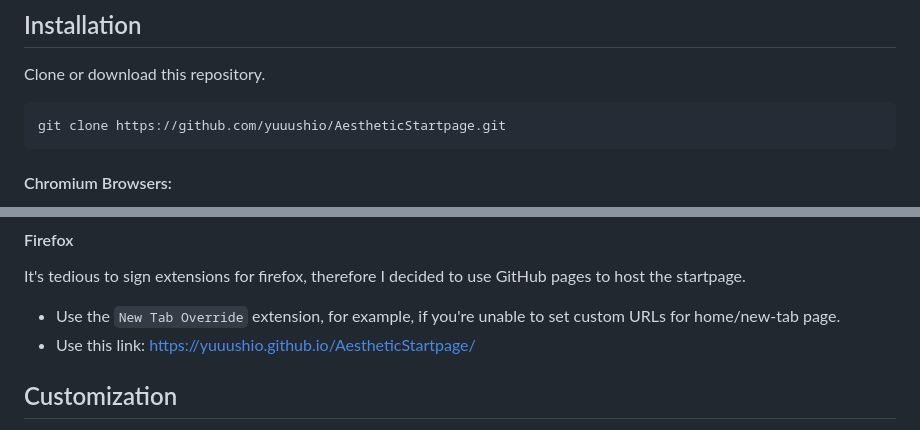
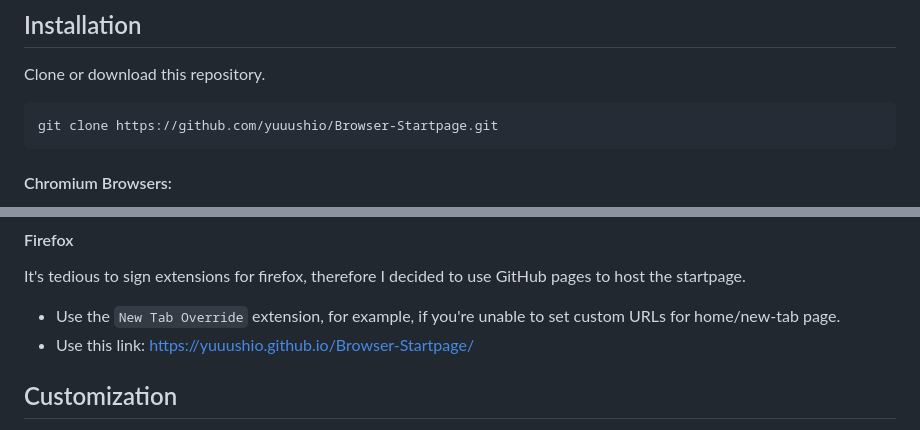
Before and after one commit to shinulaw/Browser-Startpage, a Markdown page: README.md, 2 parts joined by grey strips. Drawn GitHub-style.

Commit message:
change repo name

````diff
--- a/README.md
+++ b/README.md
@@ -42,7 +42,7 @@ If you've used Brave before, you'll know that you cannot set the home/new-tab ba
 Clone or download this repository.
 
 ```bash
-git clone https://github.com/yuuushio/AestheticStartpage.git
+git clone https://github.com/yuuushio/Browser-Startpage.git
 ```
 
 #### Chromium Browsers:
@@ -57,7 +57,7 @@ git clone https://github.com/yuuushio/AestheticStartpage.git
 It's tedious to sign extensions for firefox, therefore I decided to use GitHub pages to host the startpage.
 
 - Use the `New Tab Override` extension, for example, if you're unable to set custom URLs for home/new-tab page.
-- Use this link: https://yuuushio.github.io/AestheticStartpage/
+- Use this link: https://yuuushio.github.io/Browser-Startpage/
 
 
 ## Customization
````
